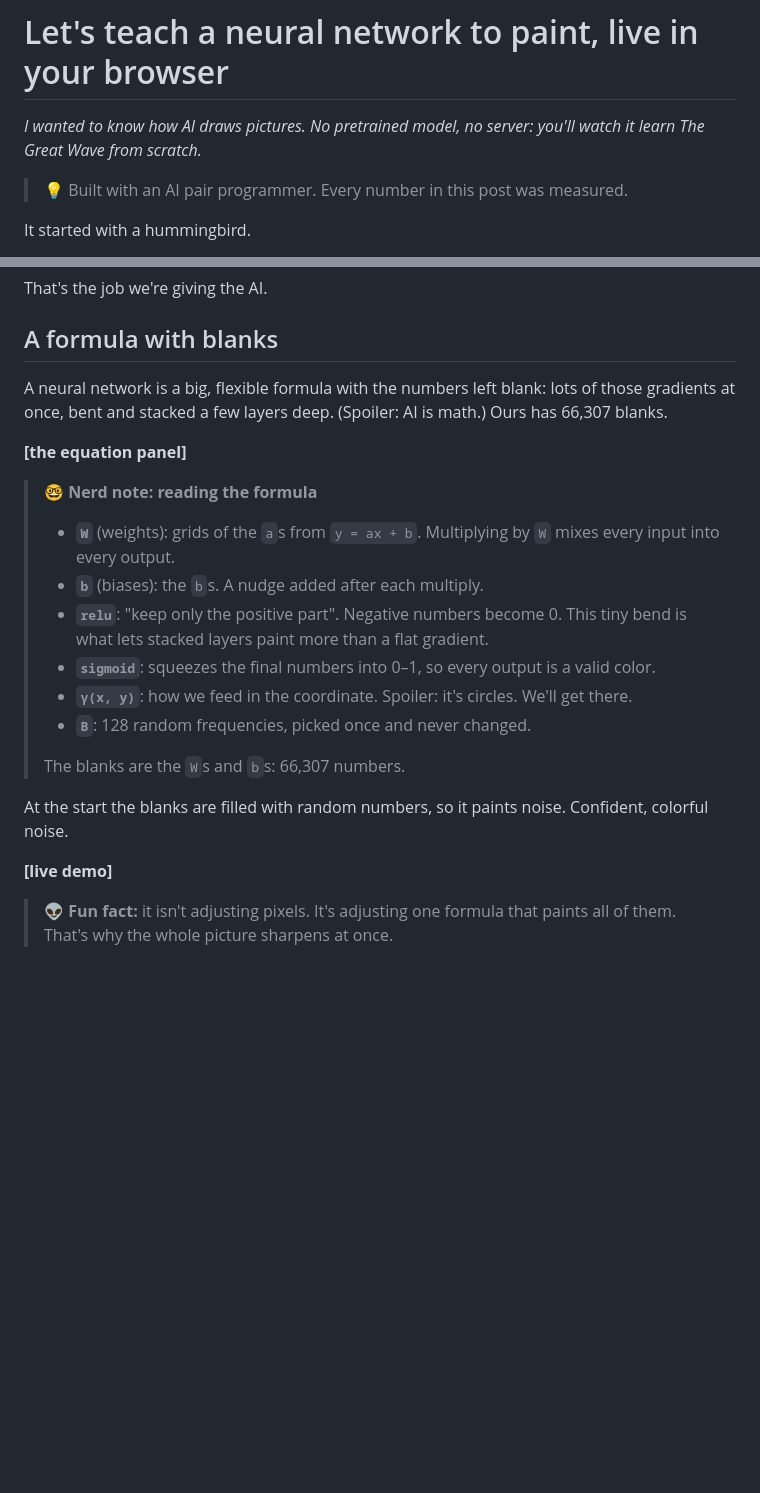
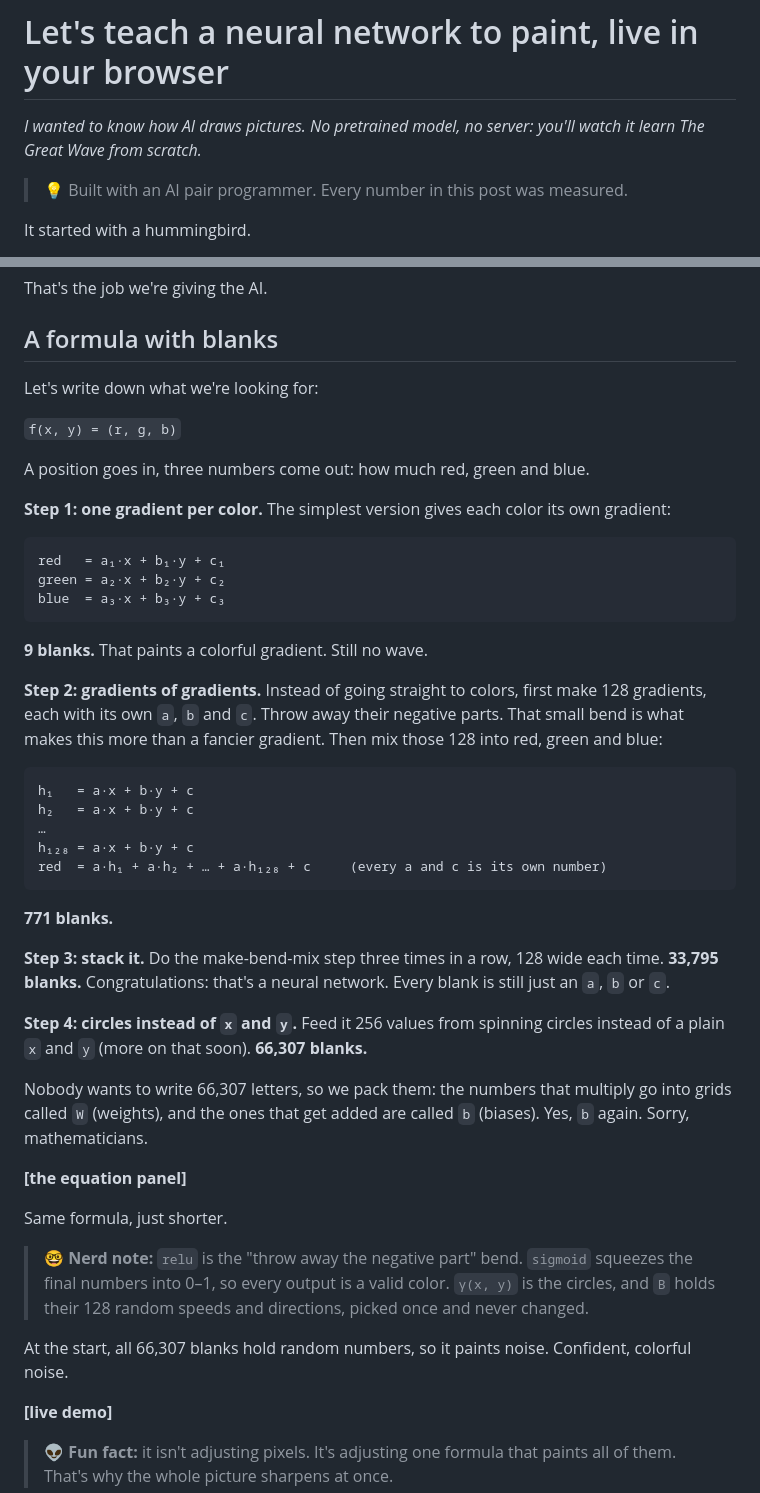
Before and after one commit to DimplyKhan13/learning-the-wave, a Markdown page: blog/post-draft.md, 2 parts joined by grey strips. GitHub-like rendering; blank space fills up the shorter version.

Commit message:
Blog draft: build the formula step by step, from 9 blanks to 66,307
Co-Authored-By: Claude Opus 5.5 <noreply@anthropic.com>
Claude-Session: https://claude.ai/code/session_01J63kNVF8z2vnvErZJKGrbH

````diff
--- a/blog/post-draft.md
+++ b/blog/post-draft.md
@@ -11,7 +11,7 @@ a chain of "ok, but what if…" sections, emoji callouts, real numbers).
 Status per section:
   [approved] Title, subtitle, AI note, intro (up to "Let's build it.")
   [approved] A picture is just a function (image = question; gradient; formula unknown)
-  [approved] A formula with blanks (equation panel + nerd note + demo)
+  [review]   A formula with blanks: build f(x, y) step by step (step 1 approved)
   [draft]    Ok, but how does it learn?
   [draft]    Why is it a blurry mess? (+ hummingbird callback)
   [draft]    Is it actually getting better? (the chart, the drops, failed speedups)
@@ -70,21 +70,47 @@ That's the job we're giving the AI.
 
 ## A formula with blanks
 
-A neural network is a big, flexible formula with the numbers left blank: lots of those gradients at once, bent and stacked a few layers deep. (Spoiler: AI is math.) Ours has 66,307 blanks.
+Let's write down what we're looking for:
+
+`f(x, y) = (r, g, b)`
+
+A position goes in, three numbers come out: how much red, green and blue.
+
+**Step 1: one gradient per color.** The simplest version gives each color its own gradient:
+
+```
+red   = a₁·x + b₁·y + c₁
+green = a₂·x + b₂·y + c₂
+blue  = a₃·x + b₃·y + c₃
+```
+
+**9 blanks.** That paints a colorful gradient. Still no wave.
+
+**Step 2: gradients of gradients.** Instead of going straight to colors, first make 128 gradients, each with its own `a`, `b` and `c`. Throw away their negative parts. That small bend is what makes this more than a fancier gradient. Then mix those 128 into red, green and blue:
+
+```
+h₁   = a·x + b·y + c
+h₂   = a·x + b·y + c
+…
+h₁₂₈ = a·x + b·y + c
+red  = a·h₁ + a·h₂ + … + a·h₁₂₈ + c     (every a and c is its own number)
+```
+
+**771 blanks.**
+
+**Step 3: stack it.** Do the make-bend-mix step three times in a row, 128 wide each time. **33,795 blanks.** Congratulations: that's a neural network. Every blank is still just an `a`, `b` or `c`.
+
+**Step 4: circles instead of `x` and `y`.** Feed it 256 values from spinning circles instead of a plain `x` and `y` (more on that soon). **66,307 blanks.**
+
+Nobody wants to write 66,307 letters, so we pack them: the numbers that multiply go into grids called `W` (weights), and the ones that get added are called `b` (biases). Yes, `b` again. Sorry, mathematicians.
 
 **[the equation panel]**
 
-> 🤓 **Nerd note: reading the formula**
-> - **`W`** (weights): grids of the `a`s from `y = ax + b`. Multiplying by `W` mixes every input into every output.
-> - **`b`** (biases): the `b`s. A nudge added after each multiply.
-> - **`relu`**: "keep only the positive part". Negative numbers become 0. This tiny bend is what lets stacked layers paint more than a flat gradient.
-> - **`sigmoid`**: squeezes the final numbers into 0–1, so every output is a valid color.
-> - **`γ(x, y)`**: how we feed in the coordinate. Spoiler: it's circles. We'll get there.
-> - **`B`**: 128 random frequencies, picked once and never changed.
->
-> The blanks are the `W`s and `b`s: 66,307 numbers.
+Same formula, just shorter.
 
-At the start the blanks are filled with random numbers, so it paints noise. Confident, colorful noise.
+> 🤓 **Nerd note:** `relu` is the "throw away the negative part" bend. `sigmoid` squeezes the final numbers into 0–1, so every output is a valid color. `γ(x, y)` is the circles, and `B` holds their 128 random speeds and directions, picked once and never changed.
+
+At the start, all 66,307 blanks hold random numbers, so it paints noise. Confident, colorful noise.
 
 **[live demo]**
 
````
